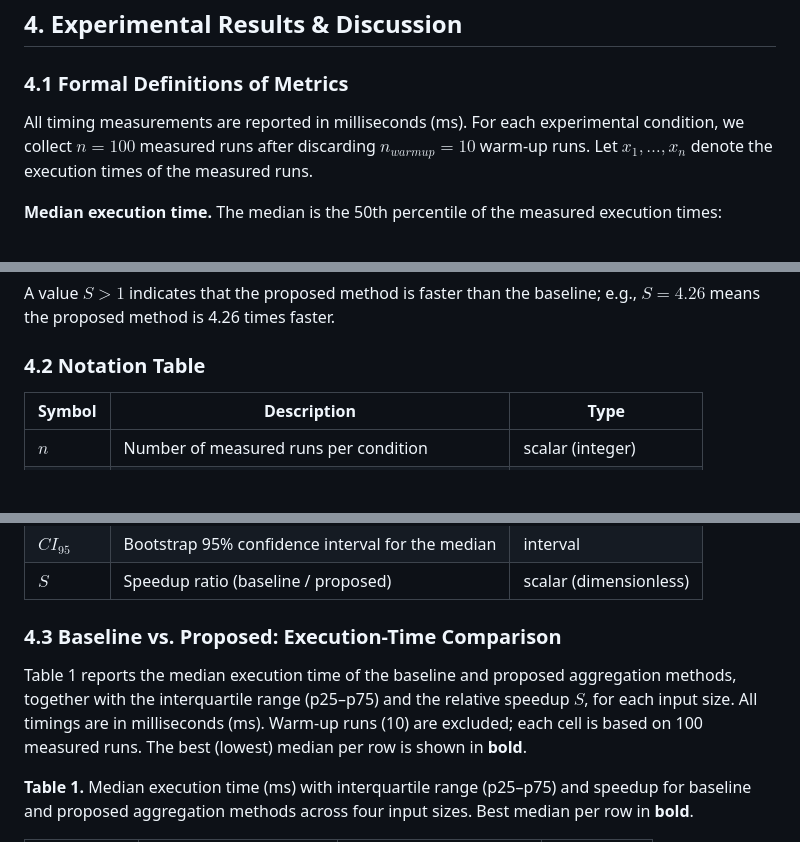
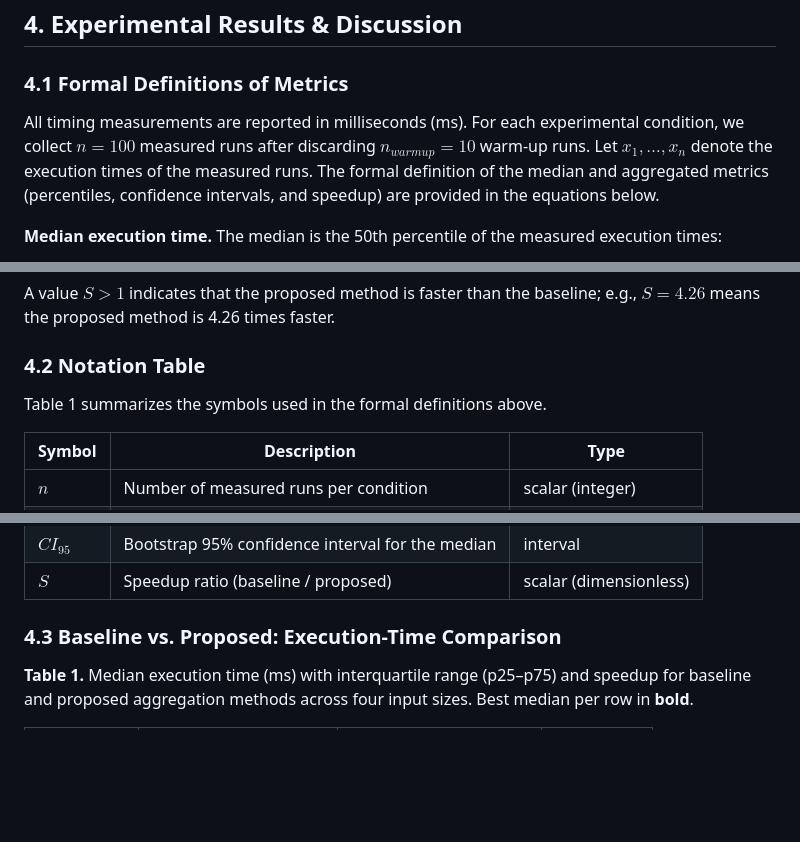
Before and after one commit to nuraiaben-dev/shortform-video-procrastination-study, a Markdown page: reports/paper_section_4.md, 3 parts joined by grey strips. Rendered like a GitHub page; blank space fills up the shorter version.

Commit message:
Enhance section 4 with definitions and notation table
Added formal definitions of metrics and a notation table to clarify the experimental results section.

```diff
--- a/reports/paper_section_4.md
+++ b/reports/paper_section_4.md
@@ -2,7 +2,7 @@
 
 ### 4.1 Formal Definitions of Metrics
 
-All timing measurements are reported in milliseconds (ms). For each experimental condition, we collect $n = 100$ measured runs after discarding $n_{warmup} = 10$ warm-up runs. Let $x_1, \dots, x_n$ denote the execution times of the measured runs.
+All timing measurements are reported in milliseconds (ms). For each experimental condition, we collect $n = 100$ measured runs after discarding $n_{warmup} = 10$ warm-up runs. Let $x_1, \dots, x_n$ denote the execution times of the measured runs. The formal definition of the median and aggregated metrics (percentiles, confidence intervals, and speedup) are provided in the equations below.
 
 **Median execution time.** The median is the 50th percentile of the measured execution times:
 
@@ -38,6 +38,8 @@ A value $S > 1$ indicates that the proposed method is faster than the baseline;
 
 ### 4.2 Notation Table
 
+Table 1 summarizes the symbols used in the formal definitions above.
+
 | Symbol | Description | Type |
 |---|---|---|
 | $n$ | Number of measured runs per condition | scalar (integer) |
@@ -52,8 +54,7 @@ A value $S > 1$ indicates that the proposed method is faster than the baseline;
 
 ### 4.3 Baseline vs. Proposed: Execution-Time Comparison
 
-Table 1 reports the median execution time of the baseline and proposed aggregation methods, together with the interquartile range (p25–p75) and the relative speedup $S$, for each input size. All timings are in milliseconds (ms). Warm-up runs (10) are excluded; each cell is based on 100 measured runs. The best (lowest) median per row is shown in **bold**.
-
+<a id="table1"></a>
 **Table 1.** Median execution time (ms) with interquartile range (p25–p75) and speedup for baseline and proposed aggregation methods across four input sizes. Best median per row in **bold**.
 
 | Input rows | Baseline median (ms) | Proposed median (ms) | Speedup $S$ |
```
